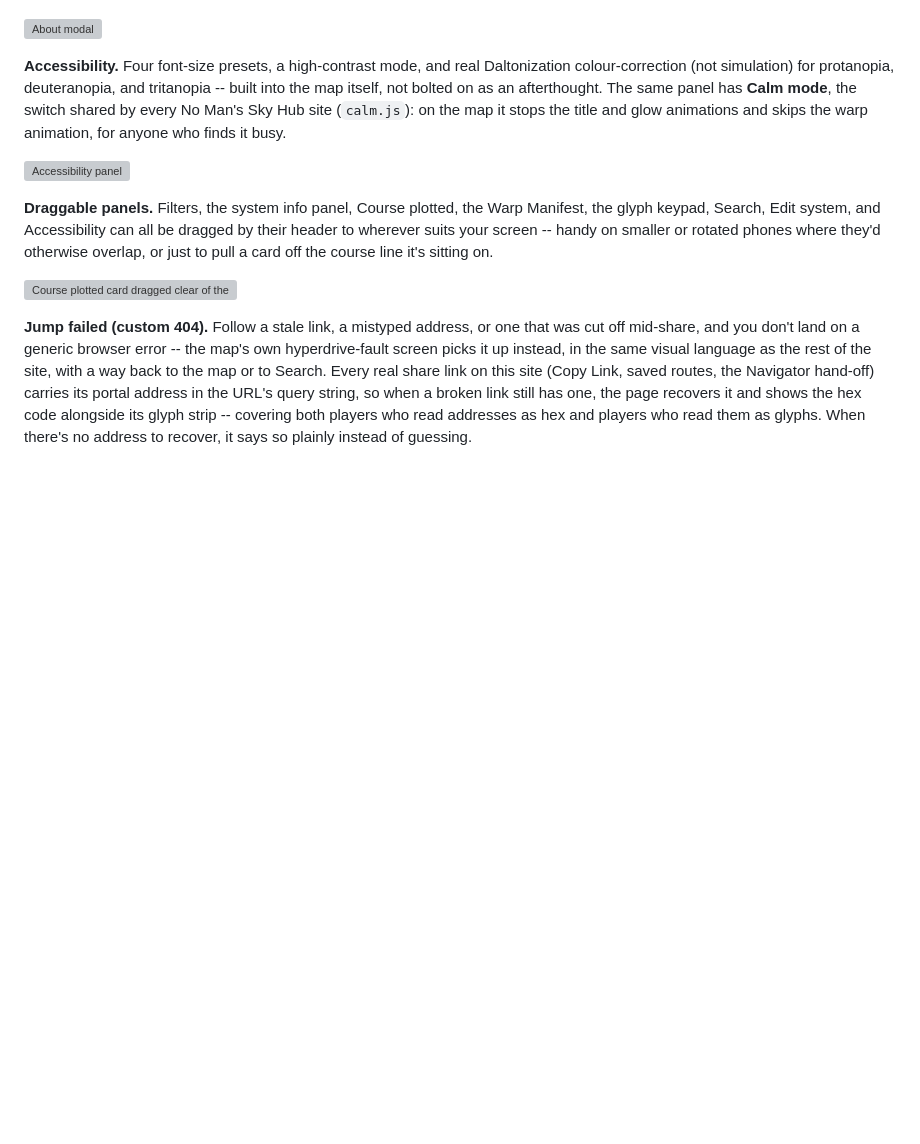
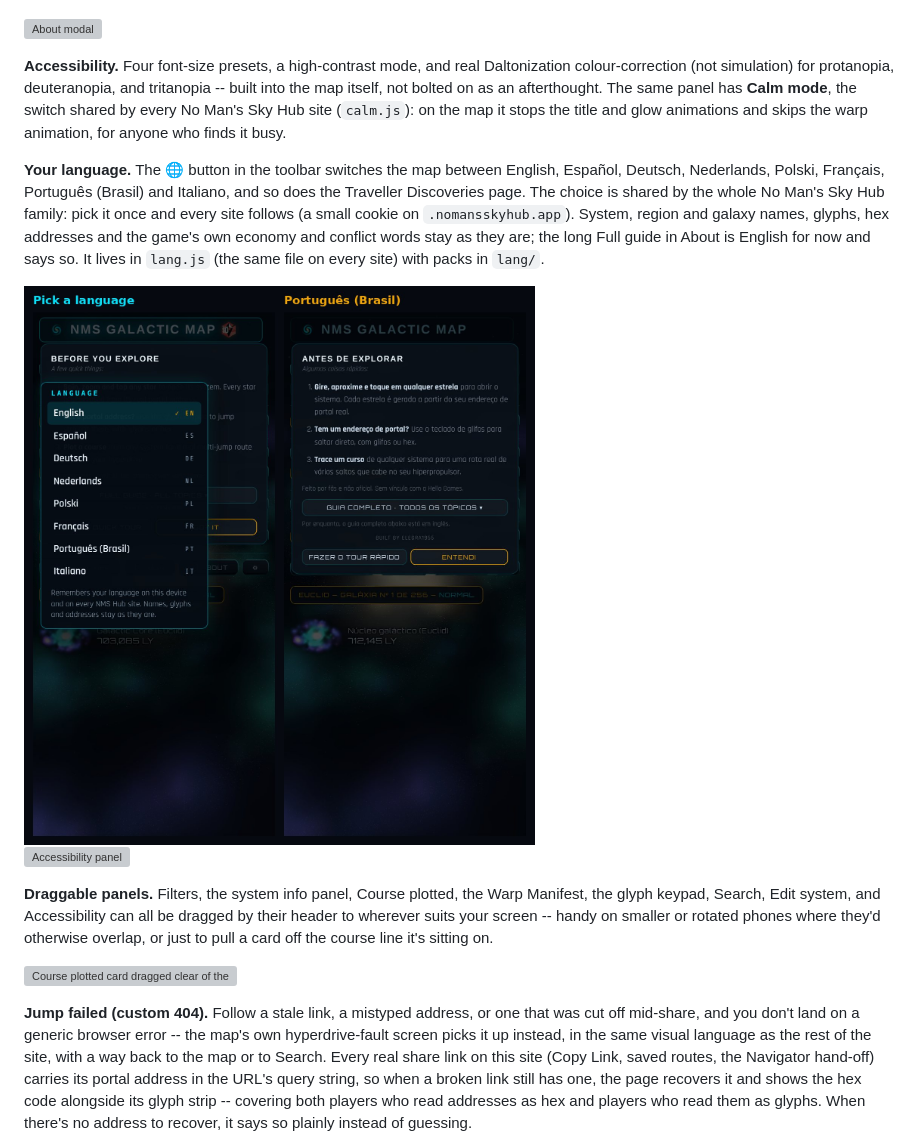
Before and after one commit to elegra1965-source/nms-galactic-map, a Markdown page: README.md, the part around the change. Rendered like a GitHub page; pictures changed too: screenshots/25-languages.jpg (added); blank space fills up the shorter version; grey boxes are pictures that could not be loaded.

```diff
--- a/README.md
+++ b/README.md
@@ -473,6 +473,17 @@ The same panel has **Calm mode**, the switch shared by every No Man's Sky Hub
 site (`calm.js`): on the map it stops the title and glow animations and skips
 the warp animation, for anyone who finds it busy.
 
+**Your language.** The 🌐 button in the toolbar switches the map between
+English, Español, Deutsch, Nederlands, Polski, Français, Português (Brasil)
+and Italiano, and so does the Traveller Discoveries page. The choice is shared
+by the whole No Man's Sky Hub family: pick it once and every site follows (a
+small cookie on `.nomansskyhub.app`). System, region and galaxy names, glyphs,
+hex addresses and the game's own economy and conflict words stay as they are;
+the long Full guide in About is English for now and says so. It lives in
+`lang.js` (the same file on every site) with packs in `lang/`.
+
+<img src="screenshots/25-languages.jpg" alt="The map on a phone: the language picker (left) and the map in Português (right)" width="560">
+
 ![Accessibility panel](screenshots/08-accessibility-panel.png)
 
 **Draggable panels.** Filters, the system info panel, Course plotted, the
```
Also changed, not shown: 16 other files.
